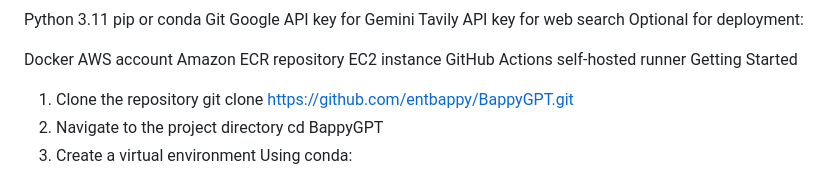
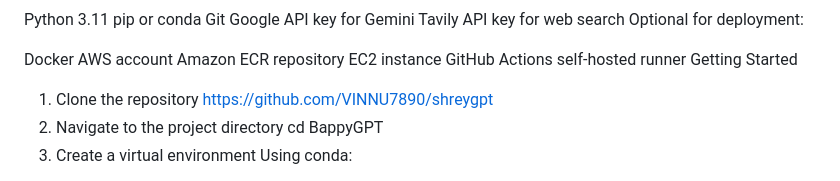
Before and after one commit to VINNU7890/shreygpt, a Markdown page: README.md, the part around the change. GitHub-like rendering.

```diff
--- a/README.md
+++ b/README.md
@@ -43,7 +43,7 @@ EC2 instance
 GitHub Actions self-hosted runner
 Getting Started
 1. Clone the repository
-git clone https://github.com/entbappy/BappyGPT.git
+ https://github.com/VINNU7890/shreygpt
 2. Navigate to the project directory
 cd BappyGPT
 3. Create a virtual environment
```
